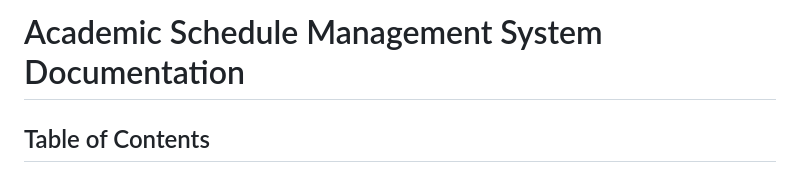
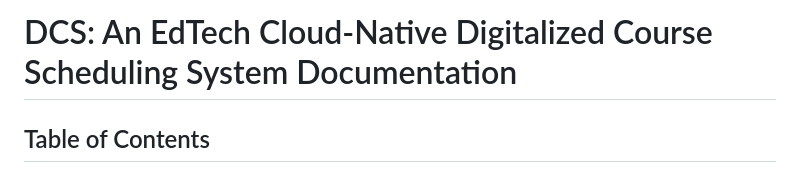
Before and after one commit to Ghilbi/CITCS-Schedule-Management-System, a Markdown page: schedule-app/Documentation.md, the part around the change. Rendered like a GitHub page.

```diff
--- a/schedule-app/Documentation.md
+++ b/schedule-app/Documentation.md
@@ -1,4 +1,4 @@
-# Academic Schedule Management System Documentation
+# DCS: An EdTech Cloud-Native Digitalized Course Scheduling System Documentation
 
 ## Table of Contents
 - [Overview](#overview)
```
